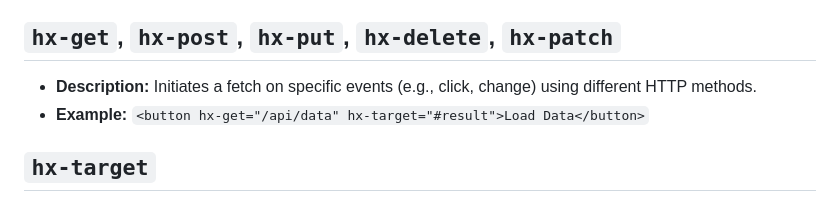
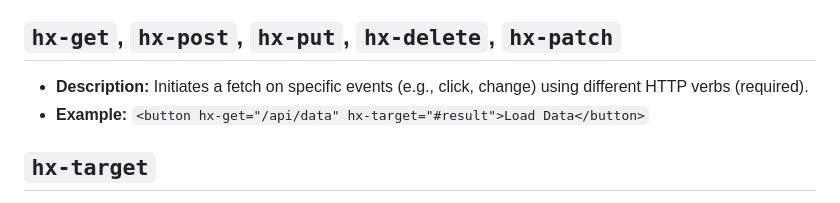
Before and after one commit to jay23606/minimal-htmx, a Markdown page: README.md, the part around the change. Drawn GitHub-style.

```diff
--- a/README.md
+++ b/README.md
@@ -9,7 +9,7 @@ A minimal implementation of HTMX that I am writing to understand how HTMX might
 - **Example:** `<div hx-class="my-class my-class2">...</div>`
 
 ## `hx-get`, `hx-post`, `hx-put`, `hx-delete`, `hx-patch`
-- **Description:** Initiates a fetch on specific events (e.g., click, change) using different HTTP methods.
+- **Description:** Initiates a fetch on specific events (e.g., click, change) using different HTTP verbs (required).
 - **Example:** `<button hx-get="/api/data" hx-target="#result">Load Data</button>`
 
 ## `hx-target`
```
